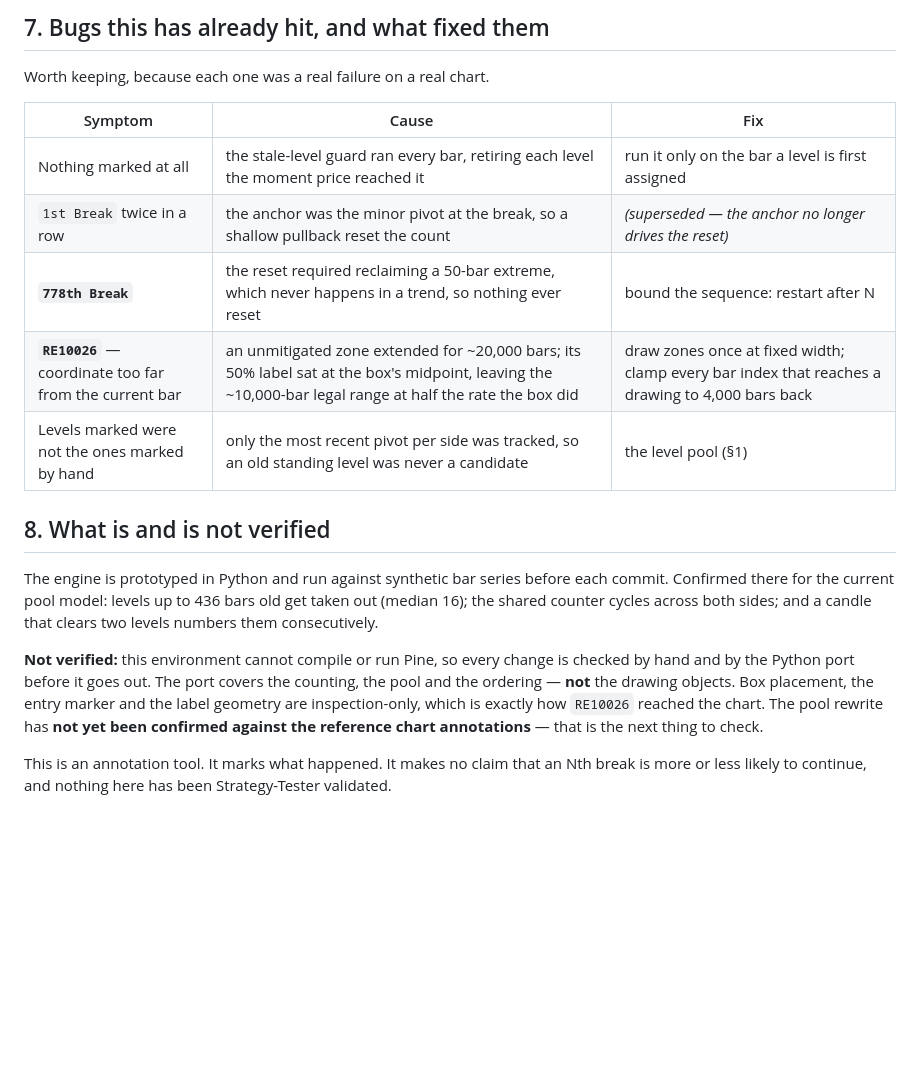
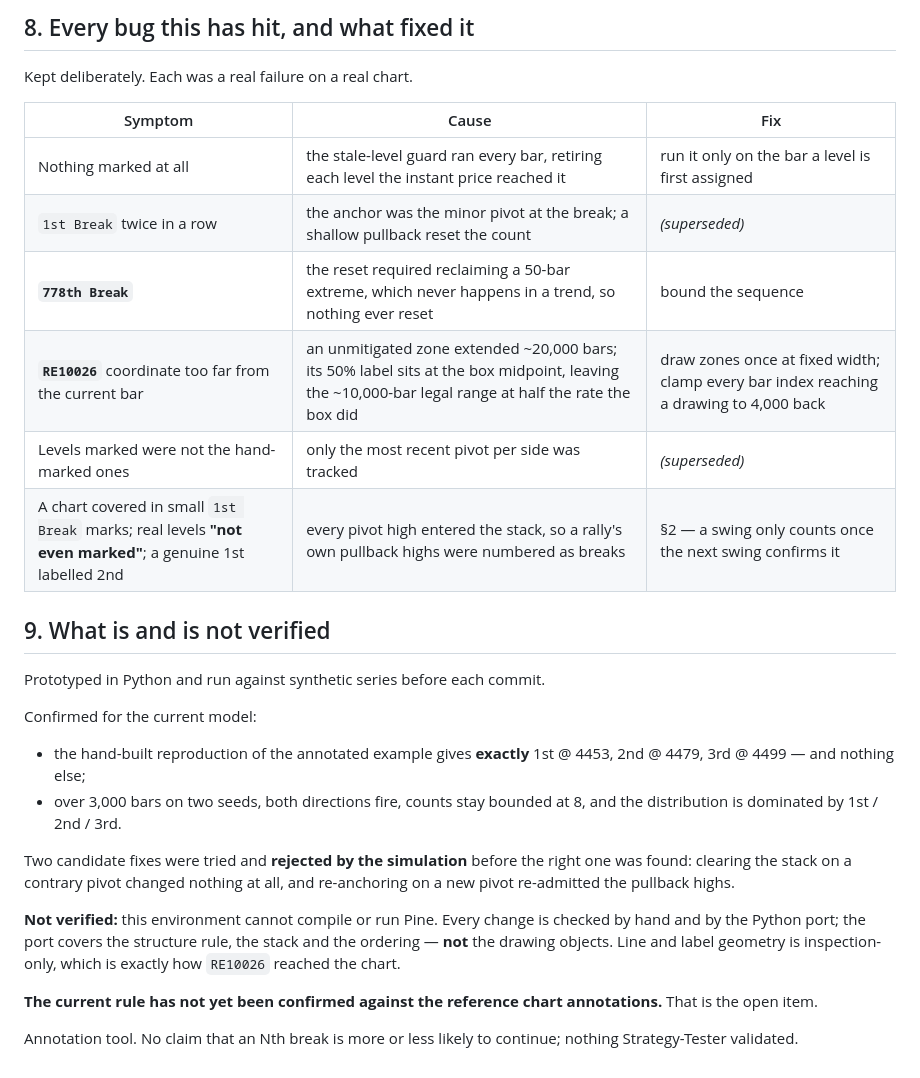
Before and after one commit to MariaMokati/PLANET-SYSTEM, a Markdown page: BREAKS_SPEC.md, the part around one of its changes. Rendered like a GitHub page; blank space fills up the shorter version.

```diff
--- a/BREAKS_SPEC.md
+++ b/BREAKS_SPEC.md
@@ -94,31 +101,39 @@ bars after it printed. Shorter pivot sources exist for that reason.
 
-## 7. Bugs this has already hit, and what fixed them
+## 8. Every bug this has hit, and what fixed it
 
-Worth keeping, because each one was a real failure on a real chart.
+Kept deliberately. Each was a real failure on a real chart.
 
 | Symptom | Cause | Fix |
 |---|---|---|
-| Nothing marked at all | the stale-level guard ran every bar, retiring each level the moment price reached it | run it only on the bar a level is first assigned |
-| `1st Break` twice in a row | the anchor was the minor pivot at the break, so a shallow pullback reset the count | *(superseded — the anchor no longer drives the reset)* |
-| **`778th Break`** | the reset required reclaiming a 50-bar extreme, which never happens in a trend, so nothing ever reset | bound the sequence: restart after N |
-| **`RE10026`** — coordinate too far from the current bar | an unmitigated zone extended for ~20,000 bars; its 50% label sat at the box's midpoint, leaving the ~10,000-bar legal range at half the rate the box did | draw zones once at fixed width; clamp every bar index that reaches a drawing to 4,000 bars back |
-| Levels marked were not the ones marked by hand | only the most recent pivot per side was tracked, so an old standing level was never a candidate | the level pool (§1) |
+| Nothing marked at all | the stale-level guard ran every bar, retiring each level the instant price reached it | run it only on the bar a level is first assigned |
+| `1st Break` twice in a row | the anchor was the minor pivot at the break; a shallow pullback reset the count | *(superseded)* |
+| **`778th Break`** | the reset required reclaiming a 50-bar extreme, which never happens in a trend, so nothing ever reset | bound the sequence |
+| **`RE10026`** coordinate too far from the current bar | an unmitigated zone extended ~20,000 bars; its 50% label sits at the box midpoint, leaving the ~10,000-bar legal range at half the rate the box did | draw zones once at fixed width; clamp every bar index reaching a drawing to 4,000 back |
+| Levels marked were not the hand-marked ones | only the most recent pivot per side was tracked | *(superseded)* |
+| A chart covered in small `1st Break` marks; real levels **"not even marked"**; a genuine 1st labelled 2nd | every pivot high entered the stack, so a rally's own pullback highs were numbered as breaks | §2 — a swing only counts once the next swing confirms it |
 
-## 8. What is and is not verified
+## 9. What is and is not verified
 
-The engine is prototyped in Python and run against synthetic bar series before
-each commit. Confirmed there for the current pool model: levels up to 436 bars
-old get taken out (median 16); the shared counter cycles across both sides; and
-a candle that clears two levels numbers them consecutively.
+Prototyped in Python and run against synthetic series before each commit.
 
-**Not verified:** this environment cannot compile or run Pine, so every change is
-checked by hand and by the Python port before it goes out. The port covers the
-counting, the pool and the ordering — **not** the drawing objects. Box
-placement, the entry marker and the label geometry are inspection-only, which is
-exactly how `RE10026` reached the chart. The pool rewrite has **not yet been
-confirmed against the reference chart annotations** — that is the next thing to
-check.
+Confirmed for the current model:
 
-This is an annotation tool. It marks what happened. It makes no claim that an
-Nth break is more or less likely to continue, and nothing here has been
-Strategy-Tester validated.
+- the hand-built reproduction of the annotated example gives **exactly**
+  1st @ 4453, 2nd @ 4479, 3rd @ 4499 — and nothing else;
+- over 3,000 bars on two seeds, both directions fire, counts stay bounded at 8,
+  and the distribution is dominated by 1st / 2nd / 3rd.
+
+Two candidate fixes were tried and **rejected by the simulation** before the
+right one was found: clearing the stack on a contrary pivot changed nothing at
+all, and re-anchoring on a new pivot re-admitted the pullback highs.
+
+**Not verified:** this environment cannot compile or run Pine. Every change is
+checked by hand and by the Python port; the port covers the structure rule, the
+stack and the ordering — **not** the drawing objects. Line and label geometry is
+inspection-only, which is exactly how `RE10026` reached the chart.
+
+**The current rule has not yet been confirmed against the reference chart
+annotations.** That is the open item.
+
+Annotation tool. No claim that an Nth break is more or less likely to continue;
+nothing Strategy-Tester validated.
```
Also changed, not shown: other parts of BREAKS_SPEC.md (+65 -58 lines).
